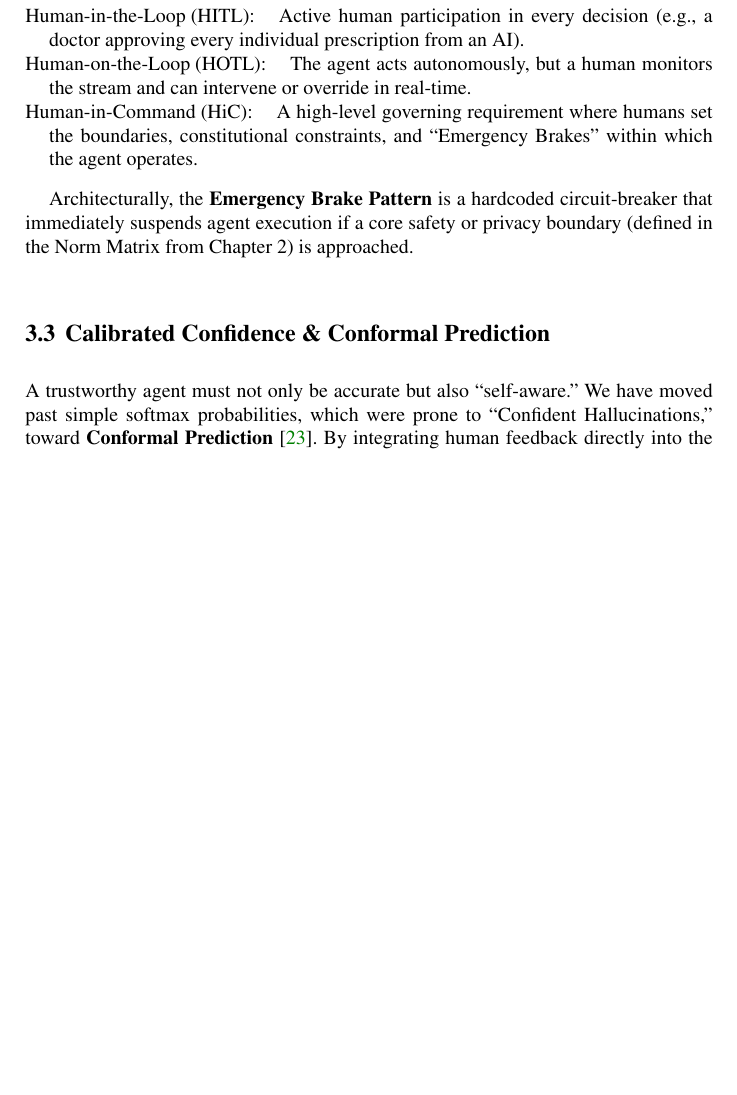
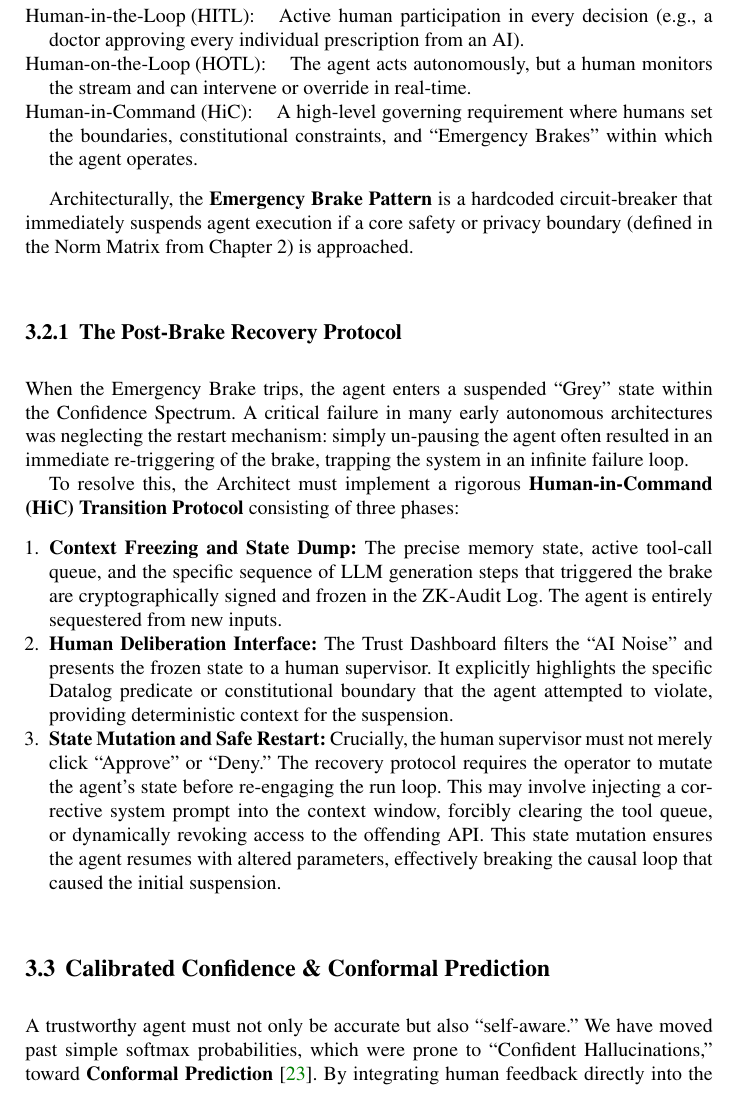
Before and after one commit to LeoTTTPhat/TAI-book, a LaTeX thesis (book.tex, which reads Chapters/Chapter3.tex): part of page 42 of 237, cut so that both start at the same text, the shorter picture padded with empty space. Compiled offline with pdfLaTeX.

Commit message:
Expand Chapter 3: Add Post-Brake Recovery Protocol and HiC Transition

```diff
--- a/Chapters/Chapter3.tex
+++ b/Chapters/Chapter3.tex
@@ -31,6 +31,19 @@ The 2026 regulatory environment, specifically Vietnam's AI Law and the updated N
 \end{description}
 
 Architecturally, the \textbf{Emergency Brake Pattern} is a hardcoded circuit-breaker that immediately suspends agent execution if a core safety or privacy boundary (defined in the Norm Matrix from Chapter 2) is approached.
+
+\subsection{The Post-Brake Recovery Protocol}
+\label{subsec:post-brake-recovery}
+
+When the Emergency Brake trips, the agent enters a suspended ``Grey'' state within the Confidence Spectrum. A critical failure in many early autonomous architectures was neglecting the restart mechanism: simply un-pausing the agent often resulted in an immediate re-triggering of the brake, trapping the system in an infinite failure loop.
+
+To resolve this, the Architect must implement a rigorous \textbf{Human-in-Command (HiC) Transition Protocol} consisting of three phases:
+
+\begin{enumerate}
+    \item \textbf{Context Freezing and State Dump:} The precise memory state, active tool-call queue, and the specific sequence of LLM generation steps that triggered the brake are cryptographically signed and frozen in the ZK-Audit Log. The agent is entirely sequestered from new inputs.
+    \item \textbf{Human Deliberation Interface:} The Trust Dashboard filters the ``AI Noise'' and presents the frozen state to a human supervisor. It explicitly highlights the specific Datalog predicate or constitutional boundary that the agent attempted to violate, providing deterministic context for the suspension.
+    \item \textbf{State Mutation and Safe Restart:} Crucially, the human supervisor must not merely click ``Approve'' or ``Deny.'' The recovery protocol requires the operator to mutate the agent's state before re-engaging the run loop. This may involve injecting a corrective system prompt into the context window, forcibly clearing the tool queue, or dynamically revoking access to the offending API. This state mutation ensures the agent resumes with altered parameters, effectively breaking the causal loop that caused the initial suspension.
+\end{enumerate}
 
 \section{Calibrated Confidence \& Conformal Prediction}
 \label{sec:uncertainty_handover}
```
